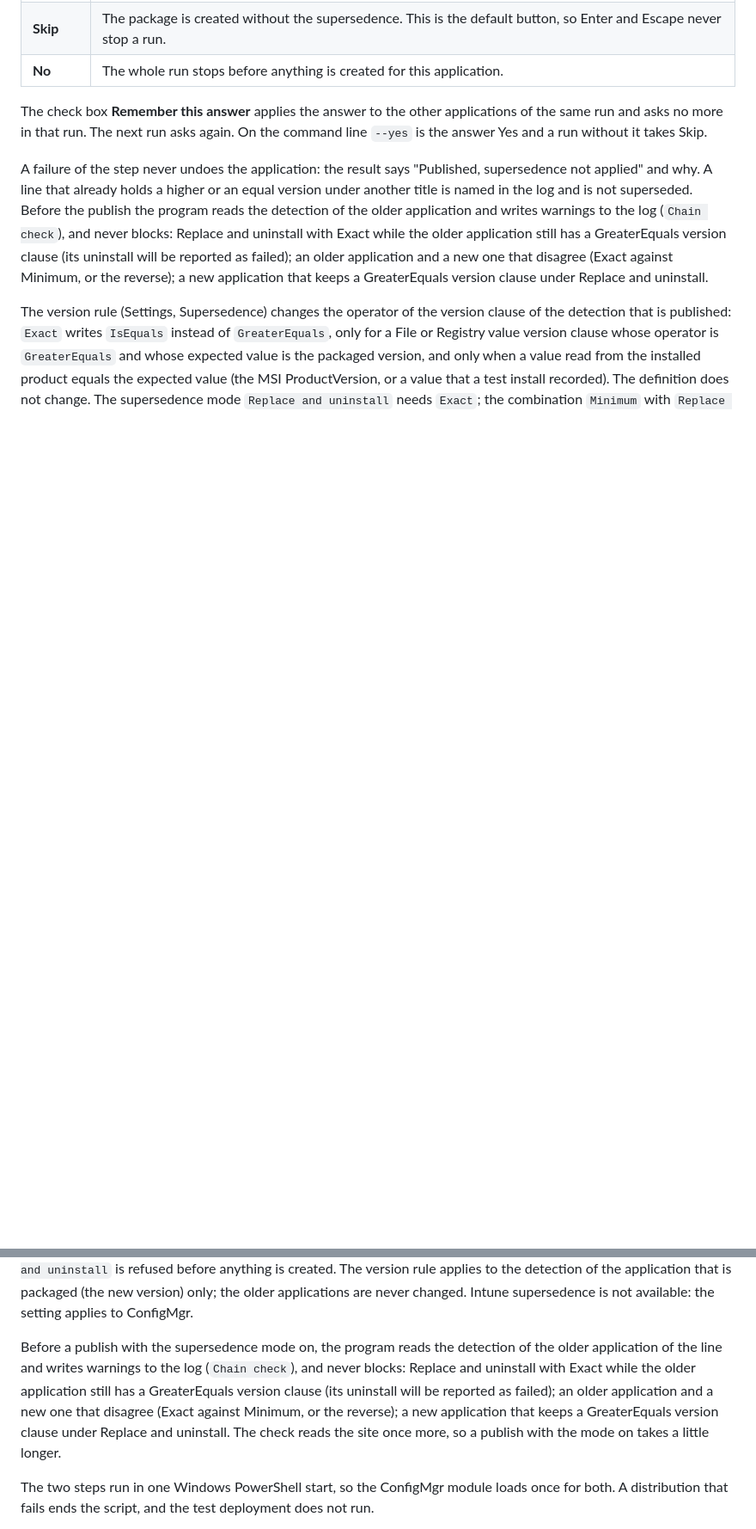
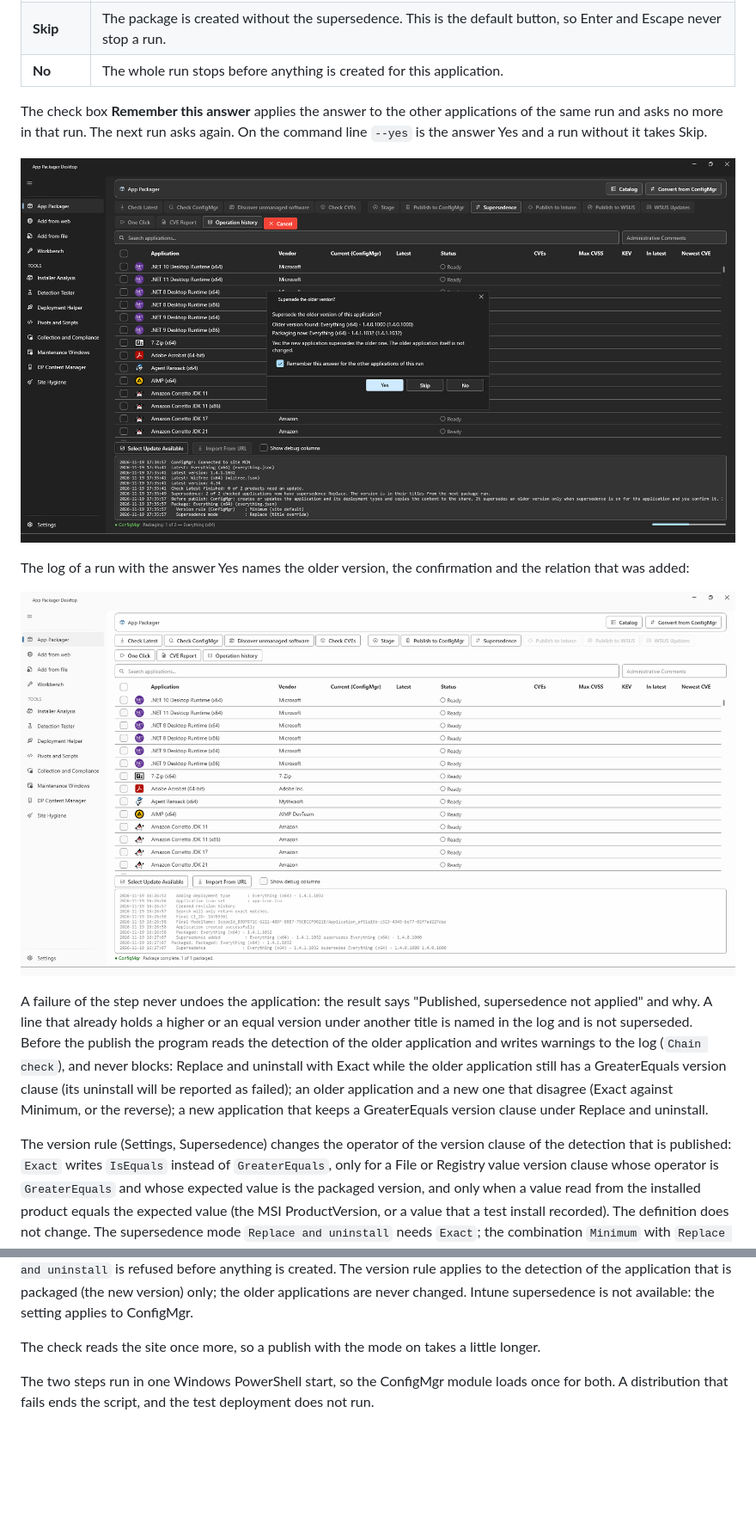
Before and after one commit to jasonulbright/app-packager-desktop, a Markdown page: docs/core/publish-to-configmgr.md, 2 parts joined by grey strips. Shown at 86% size. GitHub-like rendering; pictures changed too: docs/images/core-packages-supersedence-confirm-remember.png (added), docs/images/core-packages-supersedence-log.png (added); blank space fills up the shorter version.

```diff
--- a/docs/core/publish-to-configmgr.md
+++ b/docs/core/publish-to-configmgr.md
@@ -89,11 +93,17 @@ When an older version is found, a window asks:
 
 The check box **Remember this answer** applies the answer to the other applications of the same run and asks no more in that run. The next run asks again. On the command line `--yes` is the answer Yes and a run without it takes Skip.
 
+![The same window with Remember this answer ticked](../images/core-packages-supersedence-confirm-remember.png)
+
+The log of a run with the answer Yes names the older version, the confirmation and the relation that was added:
+
+![The log of a run: confirmed, packaged, supersedence added](../images/core-packages-supersedence-log.png)
+
 A failure of the step never undoes the application: the result says "Published, supersedence not applied" and why. A line that already holds a higher or an equal version under another title is named in the log and is not superseded. Before the publish the program reads the detection of the older application and writes warnings to the log (`Chain check`), and never blocks: Replace and uninstall with Exact while the older application still has a GreaterEquals version clause (its uninstall will be reported as failed); an older application and a new one that disagree (Exact against Minimum, or the reverse); a new application that keeps a GreaterEquals version clause under Replace and uninstall.
 
 The version rule (Settings, Supersedence) changes the operator of the version clause of the detection that is published: `Exact` writes `IsEquals` instead of `GreaterEquals`, only for a File or Registry value version clause whose operator is `GreaterEquals` and whose expected value is the packaged version, and only when a value read from the installed product equals the expected value (the MSI ProductVersion, or a value that a test install recorded). The definition does not change. The supersedence mode `Replace and uninstall` needs `Exact`; the combination `Minimum` with `Replace and uninstall` is refused before anything is created. The version rule applies to the detection of the application that is packaged (the new version) only; the older applications are never changed. Intune supersedence is not available: the setting applies to ConfigMgr.
 
-Before a publish with the supersedence mode on, the program reads the detection of the older application of the line and writes warnings to the log (`Chain check`), and never blocks: Replace and uninstall with Exact while the older application still has a GreaterEquals version clause (its uninstall will be reported as failed); an older application and a new one that disagree (Exact against Minimum, or the reverse); a new application that keeps a GreaterEquals version clause under Replace and uninstall. The check reads the site once more, so a publish with the mode on takes a little longer.
+The check reads the site once more, so a publish with the mode on takes a little longer.
 
 The two steps run in one Windows PowerShell start, so the ConfigMgr module loads once for both. A distribution that fails ends the script, and the test deployment does not run.
 
```
Also changed, not shown: other parts of docs/core/publish-to-configmgr.md (+4 -0 lines), docs/reference/settings.md (+2 -2 lines), docs/reference/tests-and-lab-checks.md (+12 -0 lines), docs/images/core-packages-supersedence-confirm.png (added), docs/images/core-packages-supersedence-menu.png (added), docs/images/tools-settings-supersedence.png (added), 1 other file.
